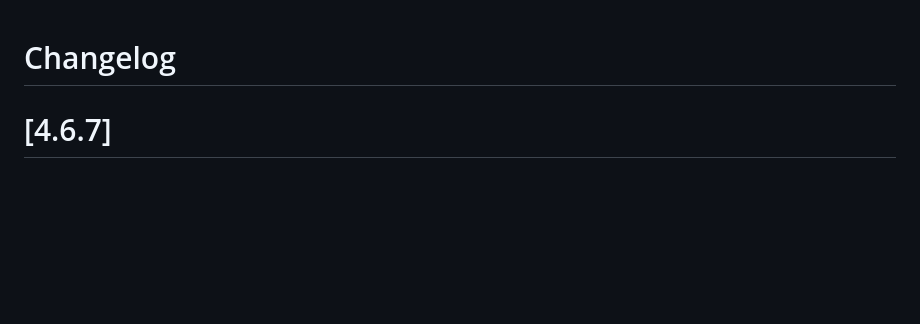
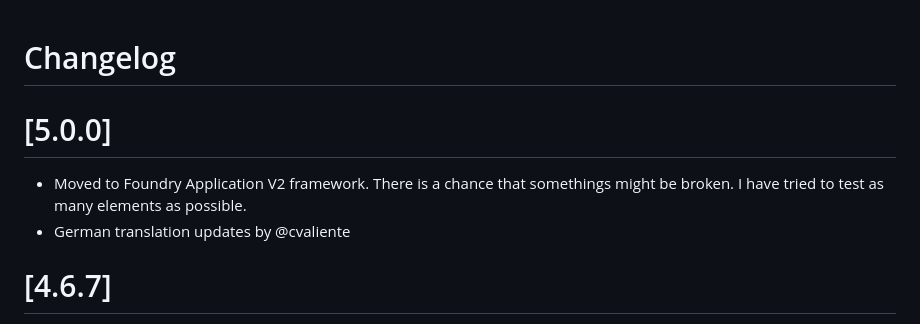
Before and after one commit to MrPrimate/tokenizer, a Markdown page: CHANGELOG.md, the part around the change. Drawn GitHub-style; blank space fills up the shorter version.

Commit message:
Changelog

```diff
--- a/CHANGELOG.md
+++ b/CHANGELOG.md
@@ -1,4 +1,9 @@
 # Changelog
+
+# [5.0.0]
+
+- Moved to Foundry Application V2 framework. There is a chance that somethings might be broken. I have tried to test as many elements as possible.
+- German translation updates by @cvaliente
 
 # [4.6.7]
 
```
